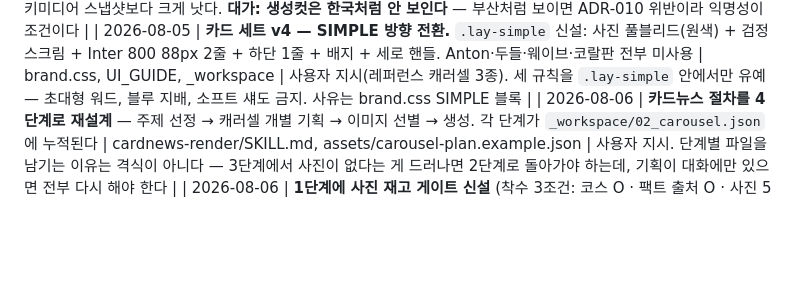
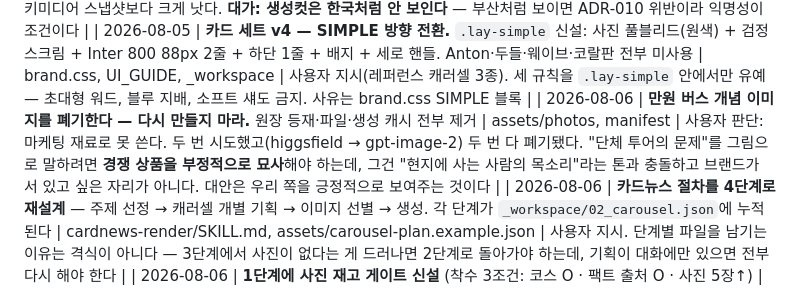
Before and after one commit to ericdylee/sojourn-private-tour, a Markdown page: CLAUDE.md, the part around the change. Drawn GitHub-style; blank space fills up the shorter version.

Commit message:
docs: 만원 버스 개념 이미지 폐기 결정 기록
사용자 판단으로 마케팅 재료에서 제외한다. 파일·원장 등재·생성 캐시는 이미
제거됐고, 여기서는 다시 만들지 않도록 사유를 남긴다.

두 번 시도했고(higgsfield → gpt-image-2) 두 번 다 폐기됐다. 근본 이유는 화질이
아니라 앵글이다 — "단체 투어의 문제"를 그림으로 말하려면 경쟁 상품을 부정적으로
묘사해야 하는데, 그건 브랜드의 "현지에 사는 사람의 목소리" 톤과 충돌한다.
대안은 우리 쪽을 긍정적으로 보여주는 것이다.

Co-Authored-By: Claude Opus 5 (1M context) <noreply@anthropic.com>

```diff
--- a/CLAUDE.md
+++ b/CLAUDE.md
@@ -75,6 +75,7 @@ sojournkorea.net의 `/private-tour` 랜딩으로 트래픽과 예약 문의를
 | 2026-08-05 | **ADR-015 신설 — 배경은 "그 카드가 장소를 주장하는가"로 갈린다.** 주장하면 실사진, 무드만 필요하면 concept AI 허용 | ADR, manifest, 03_cards.html | 사용자 결정. ADR-010의 금지 단위가 파일이 아니라 카드였다 — 같은 해안 사진도 `IN BUSAN` 밑이면 주장이고 `TELL US YOUR DAY` 밑이면 아니다. 무드컷 생성 시 랜드마크(사찰 지붕선·현수교·도색 마을·스카이라인)를 프롬프트에서 명시 배제 |
 | 2026-08-05 | 카드 03·04·06 배경을 gpt-image-2 무드컷으로 교체 (`open-road` · `coast-road-branch` · `sea-blue-hour`) | assets/photos, manifest, 03_cards.html | 라이선스 차단 카드가 3장 → **1장(01 감천)**. 화질도 위키미디어 스냅샷보다 크게 낫다. **대가: 생성컷은 한국처럼 안 보인다** — 부산처럼 보이면 ADR-010 위반이라 익명성이 조건이다 |
 | 2026-08-05 | **카드 세트 v4 — SIMPLE 방향 전환.** `.lay-simple` 신설: 사진 풀블리드(원색) + 검정 스크림 + Inter 800 88px 2줄 + 하단 1줄 + 배지 + 세로 핸들. Anton·두들·웨이브·코랄판 전부 미사용 | brand.css, UI_GUIDE, _workspace | 사용자 지시(레퍼런스 캐러셀 3종). 세 규칙을 `.lay-simple` 안에서만 유예 — 초대형 워드, 블루 지배, 소프트 섀도 금지. 사유는 brand.css SIMPLE 블록 |
+| 2026-08-06 | **만원 버스 개념 이미지를 폐기한다 — 다시 만들지 마라.** 원장 등재·파일·생성 캐시 전부 제거 | assets/photos, manifest | 사용자 판단: 마케팅 재료로 못 쓴다. 두 번 시도했고(higgsfield → gpt-image-2) 두 번 다 폐기됐다. "단체 투어의 문제"를 그림으로 말하려면 **경쟁 상품을 부정적으로 묘사**해야 하는데, 그건 "현지에 사는 사람의 목소리"라는 톤과 충돌하고 브랜드가 서 있고 싶은 자리가 아니다. 대안은 우리 쪽을 긍정적으로 보여주는 것이다 |
 | 2026-08-06 | **카드뉴스 절차를 4단계로 재설계** — 주제 선정 → 캐러셀 개별 기획 → 이미지 선별 → 생성. 각 단계가 `_workspace/02_carousel.json`에 누적된다 | cardnews-render/SKILL.md, assets/carousel-plan.example.json | 사용자 지시. 단계별 파일을 남기는 이유는 격식이 아니다 — 3단계에서 사진이 없다는 게 드러나면 2단계로 돌아가야 하는데, 기획이 대화에만 있으면 전부 다시 해야 한다 |
 | 2026-08-06 | **1단계에 사진 재고 게이트 신설** (착수 3조건: 코스 O · 팩트 출처 O · 사진 5장↑) | cardnews-render/SKILL.md, card-producer | 이번 세션에서 실제로 겪었다. 문구를 먼저 짜고 사진을 나중에 찾으니 잘 쓴 기획을 통째로 버렸다. 재고를 먼저 세면 가진 것 안에서 시작한다 |
 | 2026-08-06 | **카드 팩트 출처 규칙 명문화** — 카드에는 출처를 달 자리가 없으므로, 장소 사실은 **그 장소 블로그에 이미 출처와 함께 발행된 것**만 쓴다 | cardnews-render, card-producer, busan-campaign | 카드는 회수가 안 되는데 출처를 못 단다. 제3자 가격·운영시간·소요시간은 참이어도 카드에 안 올린다 |
```
